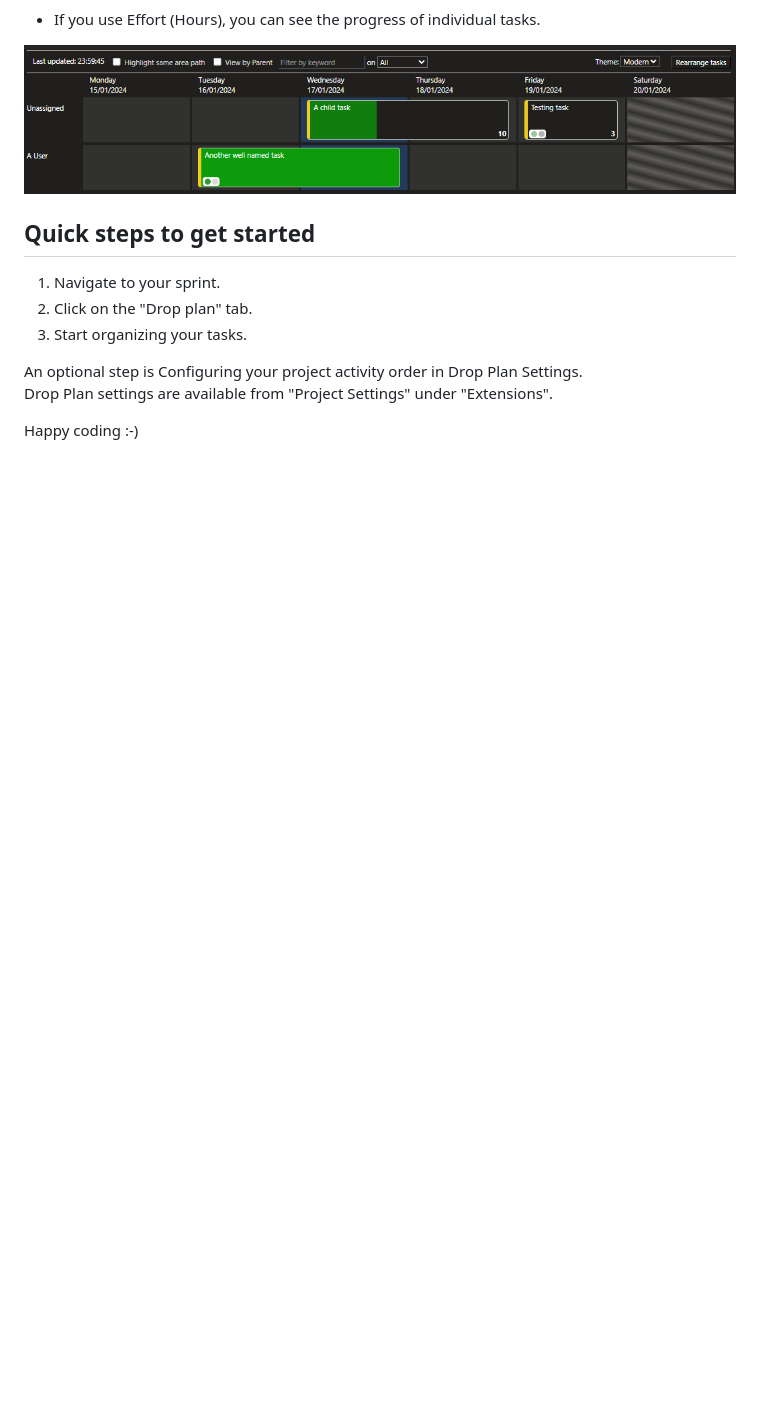
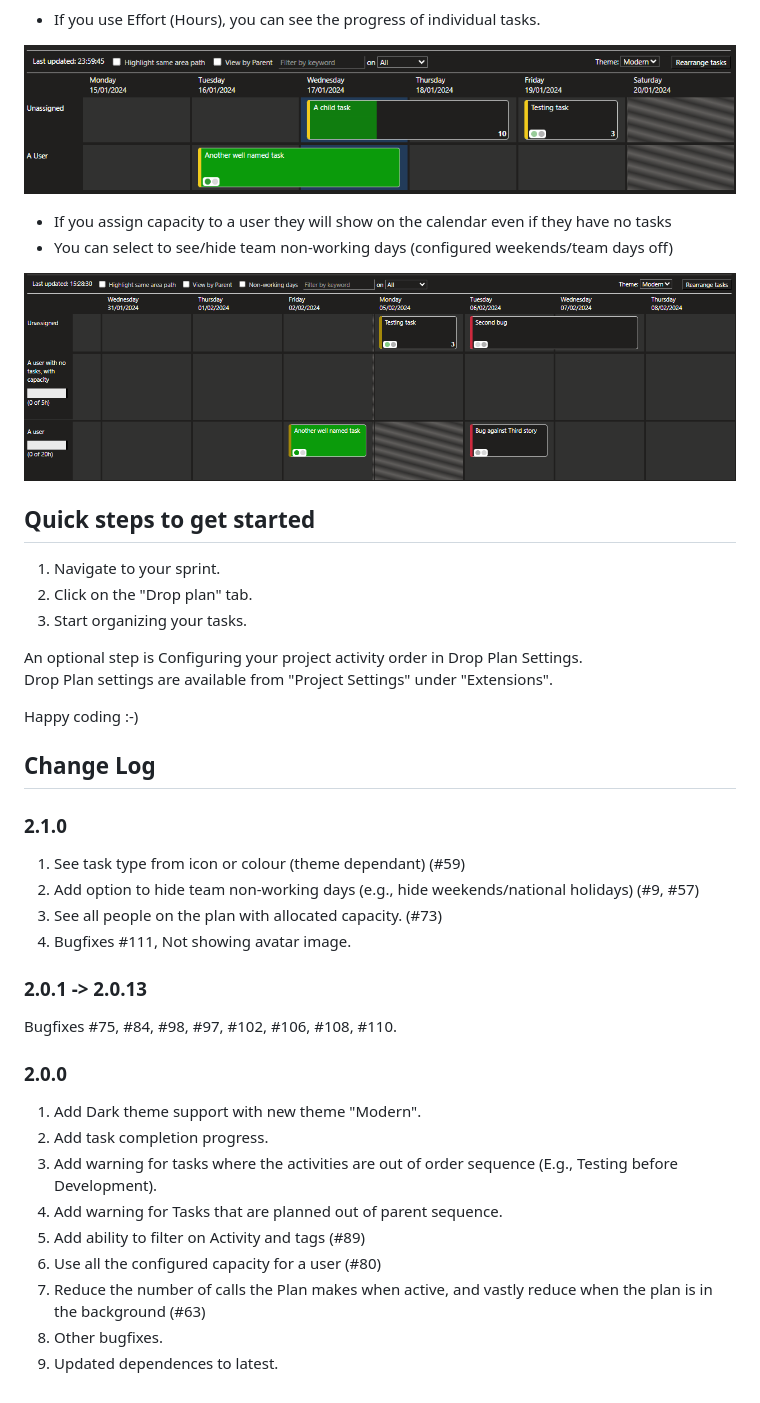
Before and after one commit to yanivsegev/VSTS-DropPlan, a Markdown page: README.md, the part around the change. GitHub-like rendering; pictures changed too: images/DropPlanWithWeekendHidden.png (added); blank space fills up the shorter version.

Commit message:
Use task colour (#59), Hide non-working days (#9, #57), See all team members with capacity (#73), use configured capacity (#111), Not showing avatar image.

```diff
--- a/README.md
+++ b/README.md
@@ -24,6 +24,11 @@ Sprint Drop Plan is an organizational tool that helps team members to sync their
 
 ![Task showing progress](images/DropPlanWithProgress.png)
 
+- If you assign capacity to a user they will show on the calendar even if they have no tasks
+- You can select to see/hide team non-working days (configured weekends/team days off)
+
+![Plan showing a user without tasks, and with the weekend hidden](images/DropPlanWithWeekendHidden.png)
+
 ## Quick steps to get started ##
 
 1. Navigate to your sprint.
@@ -34,3 +39,28 @@ An optional step is Configuring your project activity order in Drop Plan Setting
 Drop Plan settings are available from "Project Settings" under "Extensions".
 
 Happy coding :-)
+
+## Change Log ##
+
+### 2.1.0 ##
+
+1. See task type from icon or colour (theme dependant) (#59)
+2. Add option to hide team non-working days (e.g., hide weekends/national holidays) (#9, #57)
+3. See all people on the plan with allocated capacity. (#73)
+4. Bugfixes #111, Not showing avatar image.
+
+### 2.0.1 -> 2.0.13 ###
+
+Bugfixes #75, #84, #98, #97, #102, #106, #108, #110.
+
+### 2.0.0 ###
+
+1. Add Dark theme support with new theme "Modern".
+2. Add task completion progress.
+3. Add warning for tasks where the activities are out of order sequence (E.g., Testing before Development).
+4. Add warning for Tasks that are planned out of parent sequence.
+5. Add ability to filter on Activity and tags (#89)
+6. Use all the configured capacity for a user (#80)
+7. Reduce the number of calls the Plan makes when active, and vastly reduce when the plan is in the background (#63)
+8. Other bugfixes.
+9. Updated dependences to latest.
```
Also changed, not shown: 13 other files.
